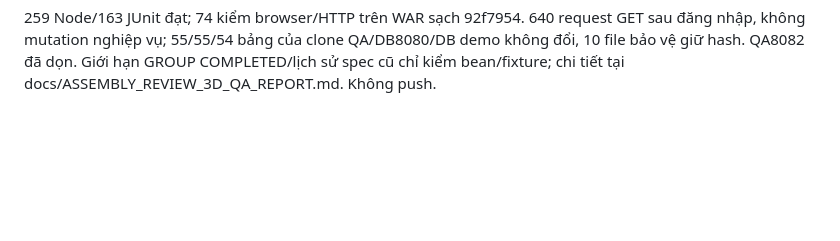
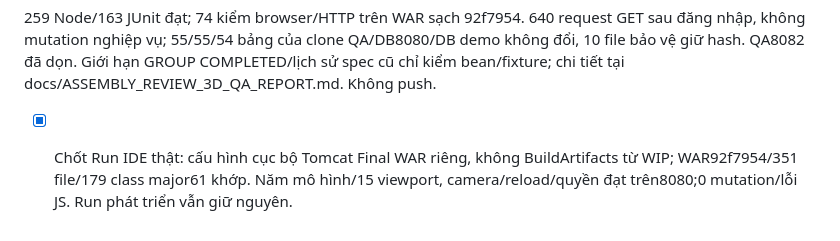
Before and after one commit to franz08hmt/Web_Pro, a Markdown page: tasks/todo.md, the part around the change. Rendered like a GitHub page; blank space fills up the shorter version.

```diff
--- a/tasks/todo.md
+++ b/tasks/todo.md
@@ -439,3 +439,7 @@ slides`, không push; AGENT_HANDOFF.md tiếp tục untracked.
 clone QA/DB8080/DB demo không đổi, 10 file bảo vệ giữ hash. QA8082 đã dọn.
 Giới hạn GROUP COMPLETED/lịch sử spec cũ chỉ kiểm bean/fixture; chi tiết tại
 docs/ASSEMBLY_REVIEW_3D_QA_REPORT.md. Không push.
+
+- [x] Chốt Run IDE thật: cấu hình cục bộ Tomcat Final WAR riêng, không BuildArtifacts
+  từ WIP; WAR92f7954/351 file/179 class major61 khớp. Năm mô hình/15 viewport,
+  camera/reload/quyền đạt trên8080;0 mutation/lỗi JS. Run phát triển vẫn giữ nguyên.
```
Also changed, not shown: docs/ASSEMBLY_REVIEW_3D_QA_REPORT.md (+43 -0 lines), tasks/plan.md (+7 -0 lines).
